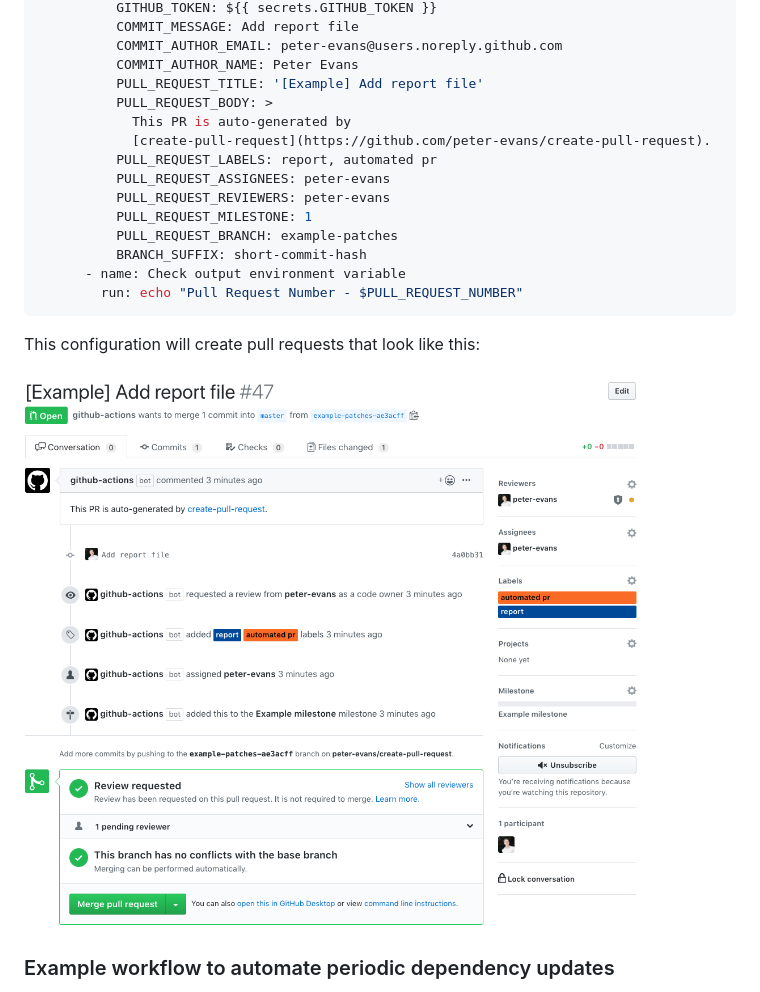
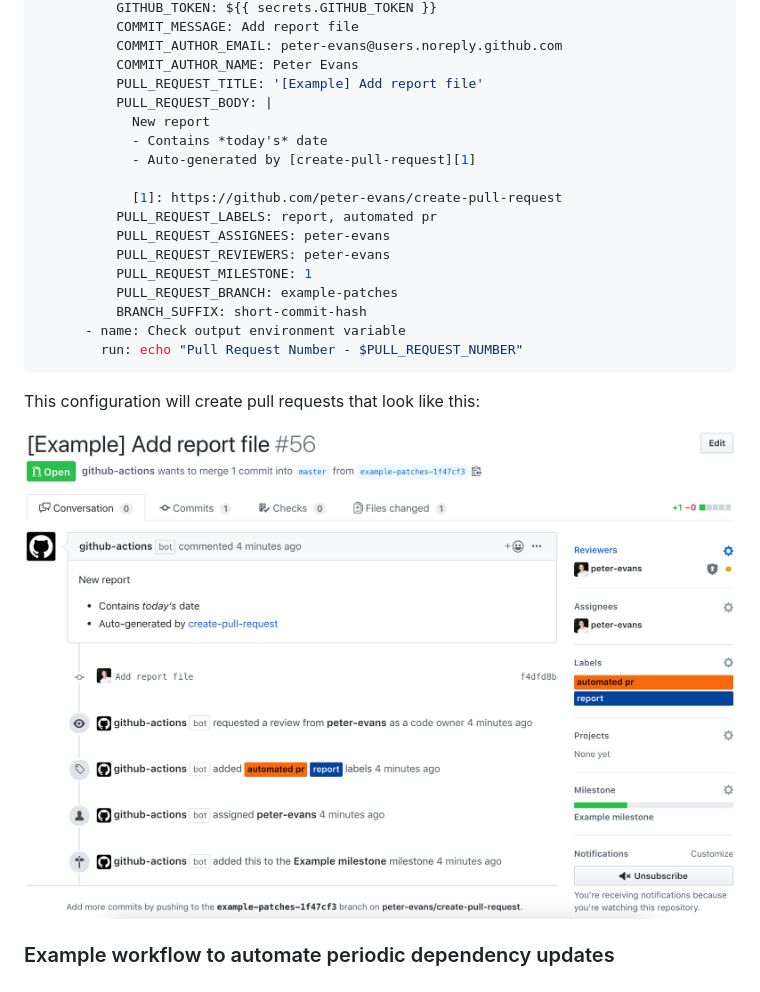
Before and after one commit to peter-evans/create-pull-request, a Markdown page: README.md, the part around the change. GitHub-like rendering; pictures changed too: pull-request-example.png.

```diff
--- a/README.md
+++ b/README.md
@@ -111,9 +111,12 @@ jobs:
           COMMIT_AUTHOR_EMAIL: peter-evans@users.noreply.github.com
           COMMIT_AUTHOR_NAME: Peter Evans
           PULL_REQUEST_TITLE: '[Example] Add report file'
-          PULL_REQUEST_BODY: >
-            This PR is auto-generated by
-            [create-pull-request](https://github.com/peter-evans/create-pull-request).
+          PULL_REQUEST_BODY: |
+            New report
+            - Contains *today's* date
+            - Auto-generated by [create-pull-request][1]
+
+            [1]: https://github.com/peter-evans/create-pull-request
           PULL_REQUEST_LABELS: report, automated pr
           PULL_REQUEST_ASSIGNEES: peter-evans
           PULL_REQUEST_REVIEWERS: peter-evans
```
